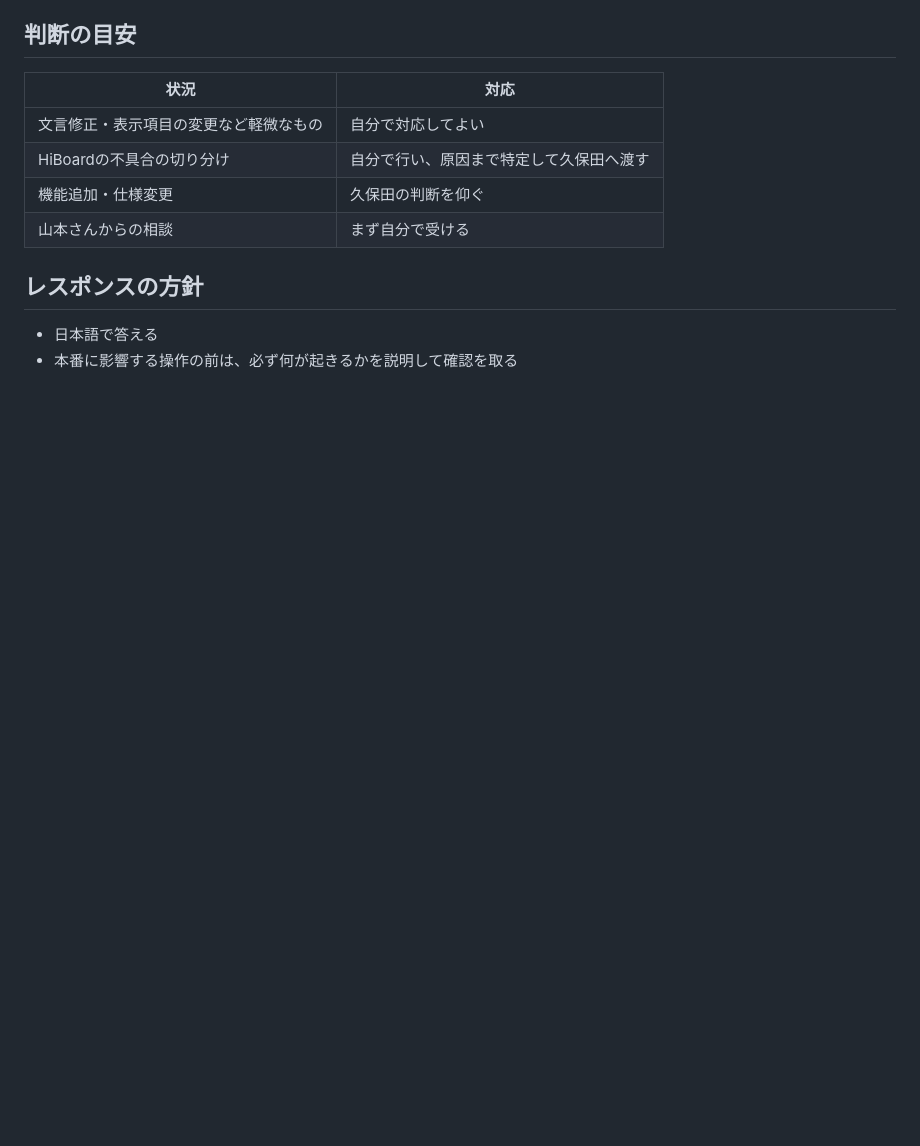
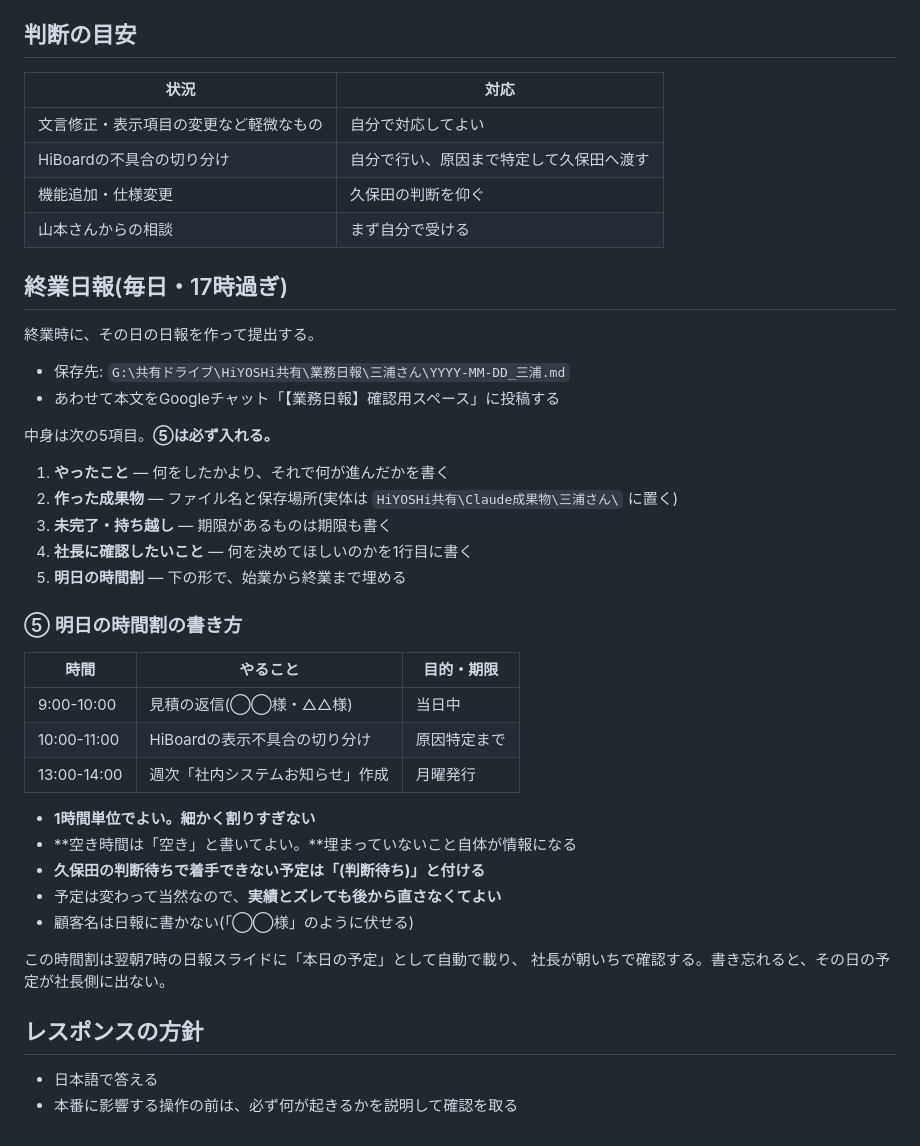
Before and after one commit to kubota-a11y/Production_Management, a Markdown page: docs/onboarding/三浦さん_CLAUDE.md, the part around one of its changes. GitHub-like rendering; blank space fills up the shorter version.

```diff
--- a/docs/onboarding/三浦さん_CLAUDE.md
+++ b/docs/onboarding/三浦さん_CLAUDE.md
@@ -83,6 +82,38 @@
 | 機能追加・仕様変更 | 久保田の判断を仰ぐ |
 | 山本さんからの相談 | まず自分で受ける |
 
+## 終業日報(毎日・17時過ぎ)
+
+終業時に、その日の日報を作って提出する。
+
+- 保存先: `G:\共有ドライブ\HiYOSHi共有\業務日報\三浦さん\YYYY-MM-DD_三浦.md`
+- あわせて本文をGoogleチャット「【業務日報】確認用スペース」に投稿する
+
+中身は次の5項目。**⑤は必ず入れる。**
+
+1. **やったこと** — 何をしたかより、それで何が進んだかを書く
+2. **作った成果物** — ファイル名と保存場所(実体は `HiYOSHi共有\Claude成果物\三浦さん\` に置く)
+3. **未完了・持ち越し** — 期限があるものは期限も書く
+4. **社長に確認したいこと** — 何を決めてほしいのかを1行目に書く
+5. **明日の時間割** — 下の形で、始業から終業まで埋める
+
+### ⑤ 明日の時間割の書き方
+
+| 時間 | やること | 目的・期限 |
+|---|---|---|
+| 9:00-10:00 | 見積の返信(◯◯様・△△様) | 当日中 |
+| 10:00-11:00 | HiBoardの表示不具合の切り分け | 原因特定まで |
+| 13:00-14:00 | 週次「社内システムお知らせ」作成 | 月曜発行 |
+
+- **1時間単位でよい。細かく割りすぎない**
+- **空き時間は「空き」と書いてよい。**埋まっていないこと自体が情報になる
+- **久保田の判断待ちで着手できない予定は「(判断待ち)」と付ける**
+- 予定は変わって当然なので、**実績とズレても後から直さなくてよい**
+- 顧客名は日報に書かない(「◯◯様」のように伏せる)
+
+この時間割は翌朝7時の日報スライドに「本日の予定」として自動で載り、
+社長が朝いちで確認する。書き忘れると、その日の予定が社長側に出ない。
+
 ## レスポンスの方針
 
 - 日本語で答える
```
Also changed, not shown: other parts of docs/onboarding/三浦さん_CLAUDE.md (+0 -1 lines), docs/onboarding/山本さん_CLAUDE.md (+32 -1 lines).
